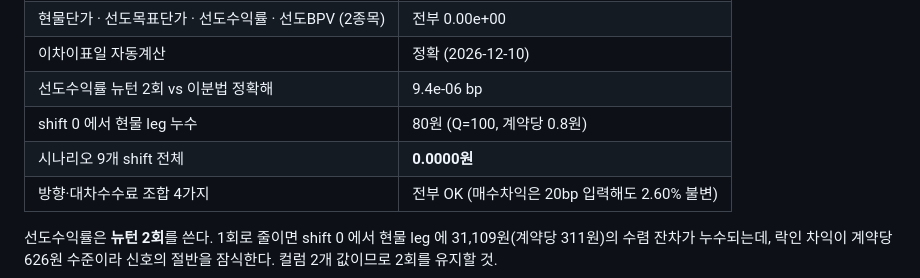
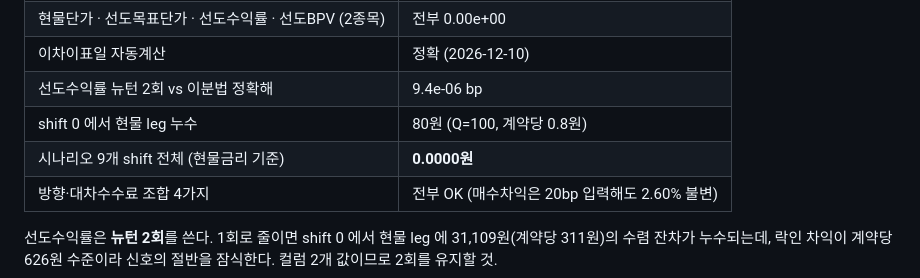
Before and after one commit to vmo940417/vmo, a Markdown page: ktb_arb/README.md, the part around the change. GitHub-like rendering.

Commit message:
shift 기준선 변경 검증 완료 — 87198e9 의 미확인 사항 해소
compare_simple.py PASS. 시나리오 9개 shift 전체 오차 0.0000원.

shift 0 (= 현물금리 무변동) 에서 의도대로 동작한다:
  결제가 105.46 (현물평균 4.3220% 기준, 파일 N10 105.69 와 같은 성격)
    선물 leg  -22,796,881   결제가 > 진입가 이므로 매도 손실
    현물 leg  +24,157,241   채권이 선도가격보다 비싸게 팔려 캐리 획득
    비용       -1,300,000
    순손익        +60,361  = 계약당 603원

두 leg 가 2,400만원 규모로 상쇄되고 락인 차익만 남는다. 캐리가 B85 가
아니라 현물 leg 에 있다는 점이 이제 표에서 바로 보인다.

계약당 603원은 직전 기준(627원) 대비 24원 낮은데, shift 0 의 위치가
2.86bp 이동하면서 컨벡시티 포물선 꼭대기에서 벗어난 만큼이다.
±100bp 변동폭도 2,815,729 -> 2,986,140원으로 같은 이유로 커졌다.

방향·대차수수료 조합 4가지는 이전과 동일하게 통과.

Co-Authored-By: Claude Opus 5 <noreply@anthropic.com>
Claude-Session: https://claude.ai/code/session_0174jSqNf2S9QaqSnVU4R4Wn

```diff
--- a/ktb_arb/README.md
+++ b/ktb_arb/README.md
@@ -138,7 +138,7 @@ python compare_sol.py            # 원본판 검증 (수분)
 | 이차이표일 자동계산 | 정확 (2026-12-10) |
 | 선도수익률 뉴턴 2회 vs 이분법 정확해 | 9.4e-06 bp |
 | shift 0 에서 현물 leg 누수 | 80원 (Q=100, 계약당 0.8원) |
-| 시나리오 9개 shift 전체 | **0.0000원** |
+| 시나리오 9개 shift 전체 (현물금리 기준) | **0.0000원** |
 | 방향·대차수수료 조합 4가지 | 전부 OK (매수차익은 20bp 입력해도 2.60% 불변) |
 
 선도수익률은 **뉴턴 2회**를 쓴다. 1회로 줄이면 shift 0 에서 현물 leg 에
```
